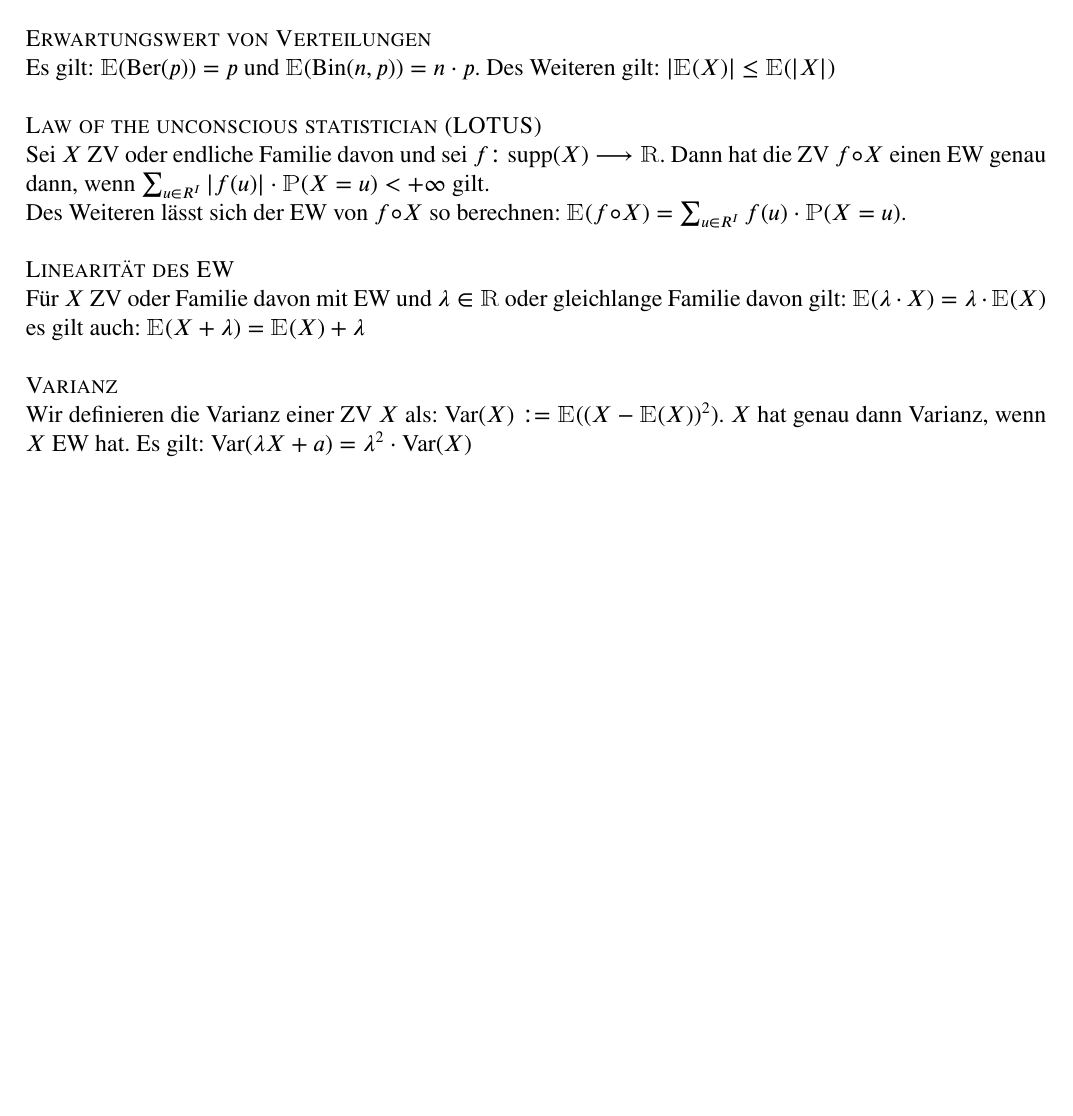
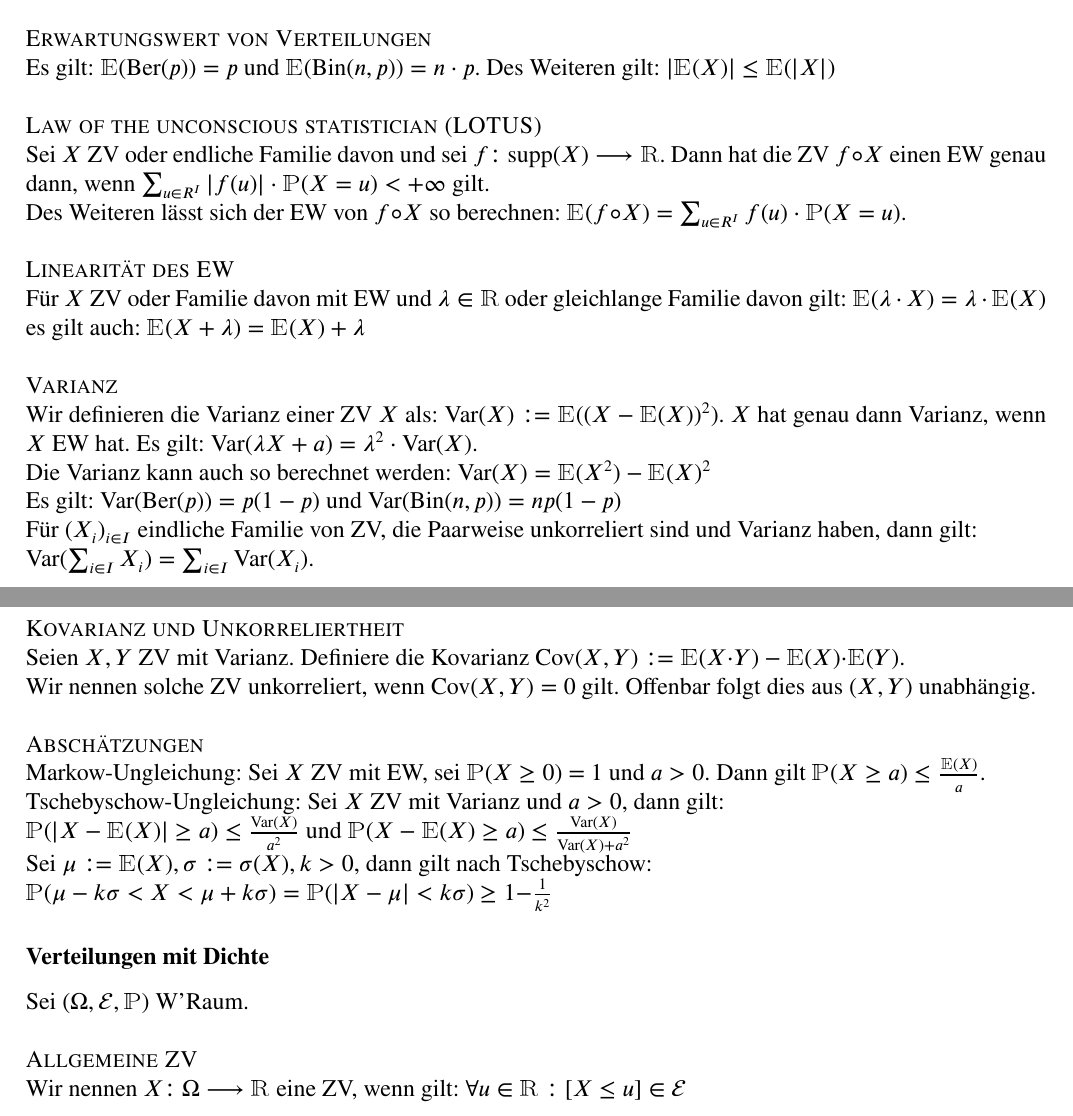
Before and after one commit to spacesweedkid-27/ZettelMatheC, a LaTeX document (text.tex, which reads praeambel.tex): part of page 8 of 8 before the commit and two parts of pages 8 and 9 of 9 after it, the two joined at a grey line, cut so that both start at the same text, the shorter picture padded with empty space. Compiled offline with pdfLaTeX.

Commit message:
Bis zur allgemeinen ZV

```diff
--- a/praeambel.tex
+++ b/praeambel.tex
@@ -44,6 +44,7 @@
 \newcommand*{\Bin}{\text{Bin}}
 \newcommand*{\Ew}{\mathbbm E}
 \newcommand*{\Var}{\text{Var}}
+\newcommand*{\Cov}{\text{Cov}}
 \newcommand{\subsubsubsection}[2]{\textsc{#1} \\#2\\\\}
 
 % ¯\_(ツ)_/¯
--- a/text.tex
+++ b/text.tex
@@ -285,6 +285,23 @@ wenn \(\forall u \in M: \Pro(X = u) = \frac{1}{|M|}\) gilt. Folgendes ist die PM
     Für \(X\) ZV oder Familie davon mit EW und \(\lambda \in \R\) oder gleichlange Familie davon gilt: \(\Ew(\lambda \cdot X) = \lambda \cdot \Ew(X)\) es gilt auch: \(\Ew(X + \lambda) = \Ew(X) + \lambda\)
 }
 \subsubsubsection{Varianz}{
-    Wir definieren die Varianz einer ZV \(X\) als: \(\Var(X) := \Ew((X-\Ew(X))^2)\). \(X\) hat genau dann Varianz, wenn \(X\) EW hat. Es gilt: \(\Var(\lambda X + a) = \lambda^2 \cdot \Var(X)\)
+    Wir definieren die Varianz einer ZV \(X\) als: \(\Var(X) := \Ew((X-\Ew(X))^2)\). \(X\) hat genau dann Varianz, wenn \(X\) EW hat. Es gilt: \(\Var(\lambda X + a) = \lambda^2 \cdot \Var(X)\).\\
+    Die Varianz kann auch so berechnet werden: \(\Var(X) = \Ew(X^2) - \Ew(X)^2\)\\
+    Es gilt: \(\Var(\Ber(p)) = p(1-p)\) und \(\Var(\Bin(n,p)) = np(1-p)\)\\
+    Für \((X_i)_{i\in I}\) eindliche Familie von ZV, die Paarweise unkorreliert sind und Varianz haben, dann gilt:\\
+    \(\Var(\sum_{i \in I}X_i) = \sum_{i \in I}\Var(X_i)\).
+}
+\subsubsubsection{Kovarianz und Unkorreliertheit}{
+    Seien \(X,Y\) ZV mit Varianz. Definiere die Kovarianz \(\Cov(X,Y) := \Ew(X{\cdot}Y) - \Ew(X){\cdot}\Ew(Y)\). \\
+    Wir nennen solche ZV unkorreliert, wenn \(\Cov(X,Y) = 0\) gilt. Offenbar folgt dies aus \((X,Y)\) unabhängig.
+}
+\textsc{Abschätzungen}\\
+    Markow-Ungleichung: Sei \(X\) ZV mit EW, sei \(\Pro(X \ge 0)\) = 1 und \(a > 0\). Dann gilt \(\Pro(X \ge a) \le \frac{\Ew(X)}{a}\).\\
+    Tschebyschow-Ungleichung: Sei \(X\) ZV mit Varianz und \(a > 0\), dann gilt:\\ \(\Pro(|X-\Ew(X)| \ge a) \le \frac{\Var(X)}{a^2}\) und \(\Pro(X-\Ew(X) \ge a) \le \frac{\Var(X)}{\Var(X) + a^2}\)\\
+    Sei \(\mu := \Ew(X), \sigma := \sigma(X), k > 0\), dann gilt nach Tschebyschow:\\ \(\Pro(\mu - k\sigma < X < \mu + k\sigma) = \Pro(|X-\mu| < k\sigma) \ge 1 {-} \frac{1}{k^2}\)
+\subsubsection*{Verteilungen mit Dichte}
+Sei \((\Omega, \E, \Pro)\) W'Raum. \\ \\
+\subsubsubsection{Allgemeine ZV}{
+    Wir nennen \(X\QDp \Omega \longrightarrow \R\) eine ZV, wenn gilt: \(\forall u \in \R: [X \le u] \in \E\)
 }
 \end{document}
```
Also changed, not shown: text.pdf.
